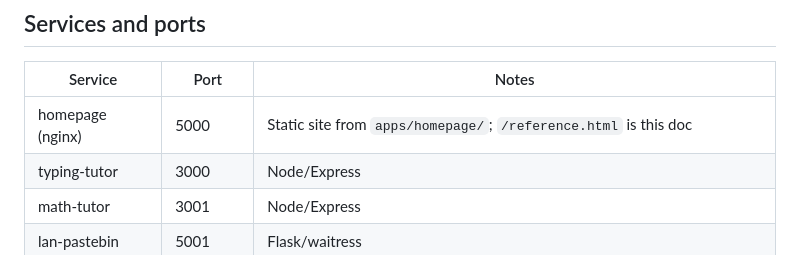
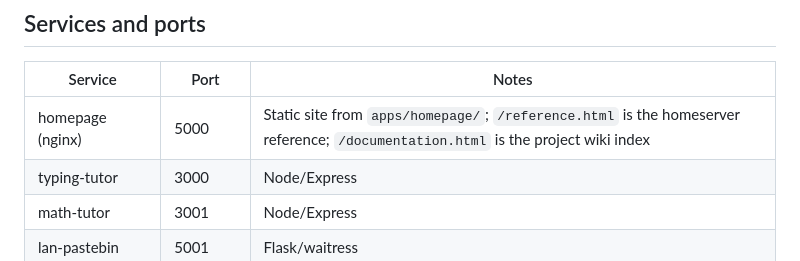
Before and after one commit to krytsnooker/homeserver-scripts, a Markdown page: CLAUDE.md, the part around the change. GitHub-like rendering.

Commit message:
CLAUDE.md: update homepage notes to include documentation.html wiki index

```diff
--- a/CLAUDE.md
+++ b/CLAUDE.md
@@ -41,7 +41,7 @@ pkgs/                        — custom packages (brave-origin-nightly)
 
 | Service | Port | Notes |
 |---|---|---|
-| homepage (nginx) | 5000 | Static site from `apps/homepage/`; `/reference.html` is this doc |
+| homepage (nginx) | 5000 | Static site from `apps/homepage/`; `/reference.html` is the homeserver reference; `/documentation.html` is the project wiki index |
 | typing-tutor | 3000 | Node/Express |
 | math-tutor | 3001 | Node/Express |
 | lan-pastebin | 5001 | Flask/waitress |
```
